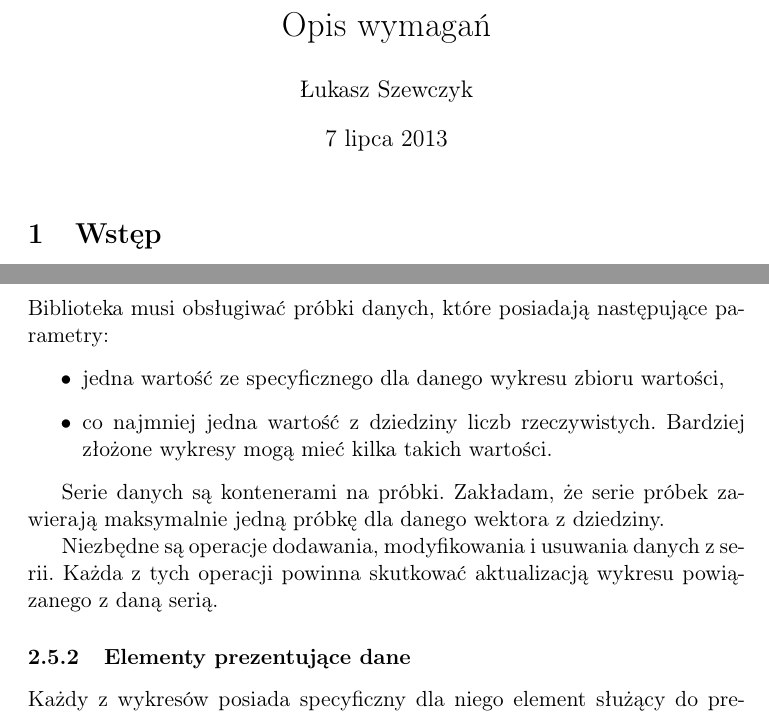
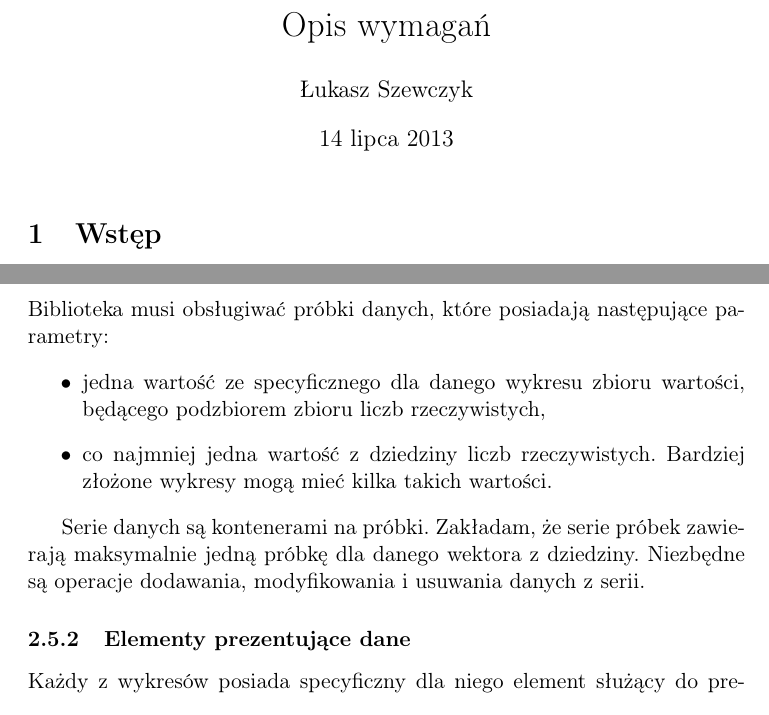
Before and after one commit to westpro4321/qt-west-charts, a LaTeX document (wiki/opis_wymagan/opis_wymagan.tex): two parts of pages 1 and 3 of 8, joined at a grey line, cut so that both start at the same text. Compiled offline with pdfLaTeX.

Commit message:
Drobne poprawki

```diff
--- a/wiki/opis_wymagan/opis_wymagan.tex
+++ b/wiki/opis_wymagan/opis_wymagan.tex
@@ -9,7 +9,7 @@
 
 \begin{document}
 
-\date{7 lipca 2013}
+\date{14 lipca 2013}
 \title{Opis wymagań}
 
 \author{Łukasz Szewczyk}
@@ -79,13 +79,11 @@ Wyświetalnie każdego z~elementów wykresu powinno być sterowane przez program
 \subsubsection{Serie danych}
 Biblioteka musi obsługiwać próbki danych, które posiadają następujące parametry:
 \begin{itemize}
-\item{jedna wartość ze specyficznego dla danego wykresu zbioru wartości,}
+\item{jedna wartość ze specyficznego dla danego wykresu zbioru wartości, będącego podzbiorem zbioru liczb rzeczywistych,}
 \item{co najmniej jedna wartość z~dziedziny liczb rzeczywistych. Bardziej złożone wykresy mogą mieć kilka takich wartości.}
 \end{itemize}
 
-Serie danych są kontenerami na próbki. Zakładam, że serie próbek zawierają maksymalnie jedną próbkę dla danego wektora z~dziedziny.
-
-Niezbędne są operacje dodawania, modyfikowania i~usuwania danych z~serii. Każda z tych operacji powinna skutkować aktualizacją wykresu powiązanego z~daną serią.
+Serie danych są kontenerami na próbki. Zakładam, że serie próbek zawierają maksymalnie jedną próbkę dla danego wektora z~dziedziny. Niezbędne są operacje dodawania, modyfikowania i~usuwania danych z~serii.
 
 \subsubsection{Elementy prezentujące dane}
 Każdy z~wykresów posiada specyficzny dla niego element służący do prezentacji danych z~próbki, którego rozmiar lub położenie w~układzie współrzędnych odzwierciedla wartość próbki. Każdy z~elementów może mieć swój podpis. Powinna istnieć możliwość ustawienia tym elementom dwóch piór i~dwóch pędzli -- dla trybu normalnego i~zaznaczenia. Programista powinien mieć możliwość podmiany, dla danego wykresu, klasy takiego elementu na własną, przy czym odpowiedzialność za poprawne odrysowanie się wykresu spada wtedy na programistę.
```
Also changed, not shown: wiki/opis_wymagan/opis_wymagan.tex (2 more changed lines).
